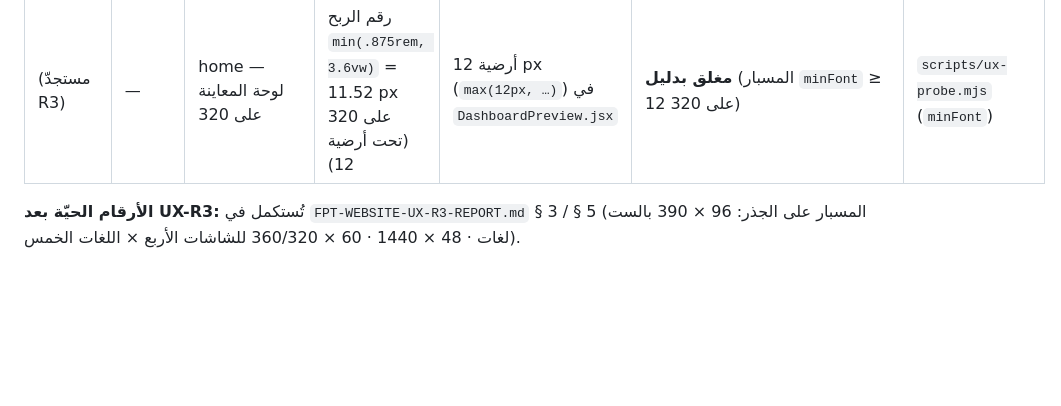
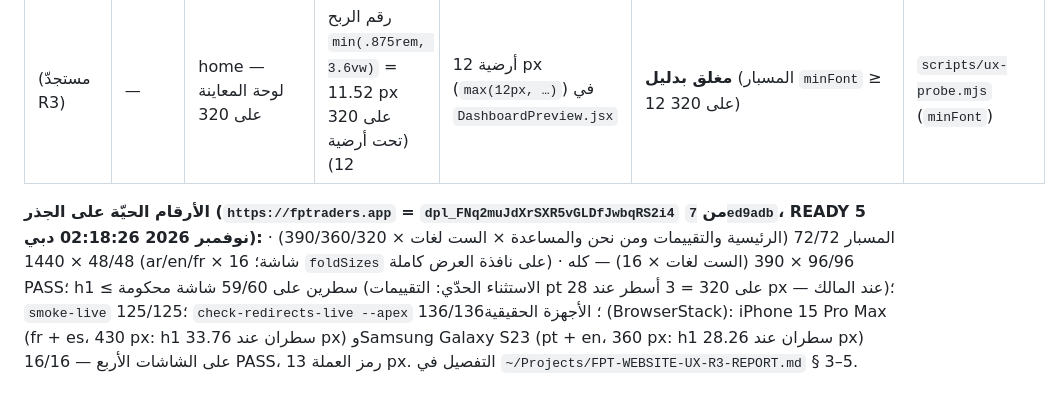
Before and after one commit to mbn-glitch/fpt-website, a Markdown page: docs/status-56.md, the part around the change. GitHub-like rendering; blank space fills up the shorter version.

Commit message:
FPT-WEBSITE-UX-R3 — docs/status-56 with the live figures of dpl_FNq2muJdXrSXR5vGLDfJwbqRS2i4 (docs only, no site change)
Co-Authored-By: Claude Fable 5.1 <noreply@anthropic.com>
Claude-Session: https://claude.ai/code/session_01YGDdfLA9ZX7rAti7cQkWk2

```diff
--- a/docs/status-56.md
+++ b/docs/status-56.md
@@ -30,4 +30,4 @@
 | UXFW-061 | P3 | partners (ar/en) · home (fr) — الشاشة الأولى على 1440×900 | جديد (DEFECTS-405A7DE): عنوان القسم الثاني 48 px وأرقامه في الشاشة الأولى → 5 أحجام + التسمية على 3/12 | **قرار المالك 54 = ب:** الشاشة الأولى = نافذة العرض كاملة؛ على ≥ 1024 بطل الصفحات التسويقية الأربع `.fpt-hero` يملكها (`min-height: calc(100vh − 5rem)`، محتوى متوسّط) — بلا تغيير في سلّم الأحجام | **مغلق بدليل** — `foldSizes` ≤ 4 + التسمية على 48/48 × 1440 (ar/en/fr × 16 شاشة؛ كان 5/48 فوق الحد بعدّاد نافذة العرض كاملة: partners ar/en/fr · home fr · about ar) | `scripts/ux-probe.mjs` (`foldSizes` على نافذة العرض كاملة، حاجب على كل العروض) |
 | (مستجدّ R3) | — | home — لوحة المعاينة على 320 | رقم الربح `min(.875rem, 3.6vw)` = 11.52 px على 320 (تحت أرضية 12) | أرضية 12 px (`max(12px, …)`) في `DashboardPreview.jsx` | **مغلق بدليل** (المسبار `minFont` ≥ 12 على 320) | `scripts/ux-probe.mjs` (`minFont`) |
 
-**الأرقام الحيّة بعد UX-R3:** تُستكمل في `FPT-WEBSITE-UX-R3-REPORT.md` § 3 / § 5 (المسبار على الجذر: 96 × 390 بالست لغات · 48 × 1440 · 60 × 360/320 للشاشات الأربع × اللغات الخمس).
+**الأرقام الحيّة على الجذر (`https://fptraders.app` = `dpl_FNq2muJdXrSXR5vGLDfJwbqRS2i4` من `7ed9adb`، READY 5 نوفمبر 2026 02:18:26 دبي):** المسبار 72/72 (الرئيسية والتقييمات ومن نحن والمساعدة × الست لغات × 390/360/320) · 48/48 × 1440 (ar/en/fr × 16 شاشة؛ `foldSizes` على نافذة العرض كاملة) · 96/96 × 390 (الست لغات × 16) — كله PASS؛ h1 ≤ سطرين على 59/60 شاشة محكومة (الاستثناء الحدّي: التقييمات pt على 320 = 3 أسطر عند 28 px — عند المالك)؛ `smoke-live` 125/125؛ `check-redirects-live --apex` 136/136؛ الأجهزة الحقيقية (BrowserStack): iPhone 15 Pro Max (fr + es، 430 px: h1 سطران عند 33.76 px) وSamsung Galaxy S23 (pt + en، 360 px: h1 سطران عند 28.26 px) على الشاشات الأربع — 16/16 PASS، رمز العملة 13 px. التفصيل في `~/Projects/FPT-WEBSITE-UX-R3-REPORT.md` § 3–5.
```
